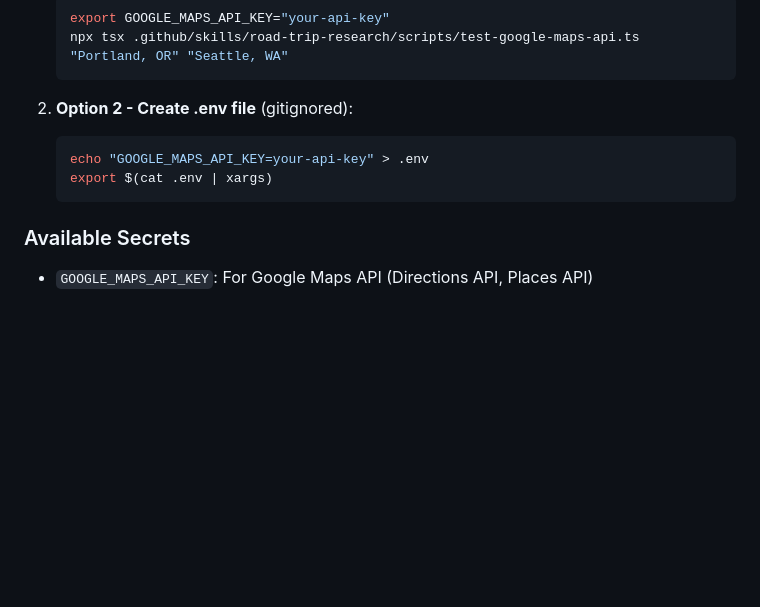
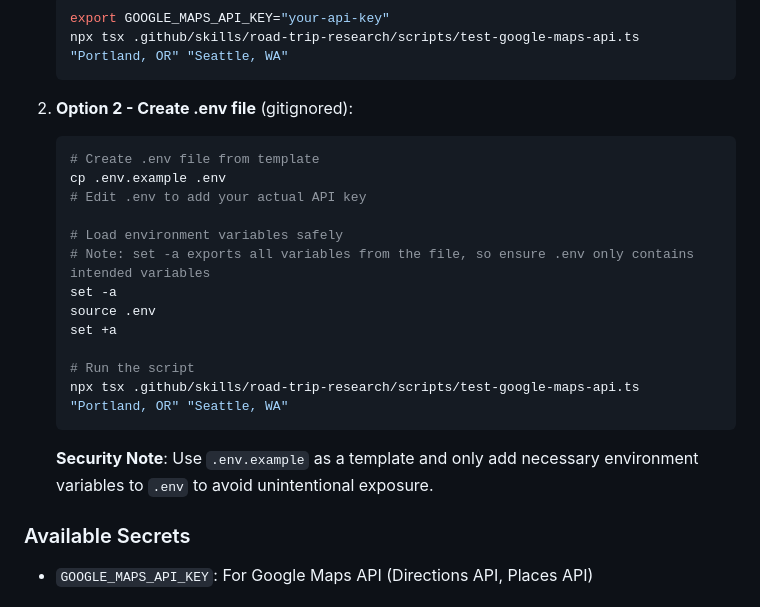
Before and after one commit to sekka1/Chat-web-travels, a Markdown page: AGENTS.md, the part around the change. Drawn GitHub-style; blank space fills up the shorter version.

Commit message:
Fix security issues in .env loading documentation
Co-authored-by: sekka1 <575972+sekka1@users.noreply.github.com>

````diff
--- a/AGENTS.md
+++ b/AGENTS.md
@@ -240,9 +240,21 @@ If running scripts locally outside of the AI agent context:
 
 2. **Option 2 - Create .env file** (gitignored):
    ```bash
-   echo "GOOGLE_MAPS_API_KEY=your-api-key" > .env
-   export $(cat .env | xargs)
+   # Create .env file from template
+   cp .env.example .env
+   # Edit .env to add your actual API key
+
+   # Load environment variables safely
+   # Note: set -a exports all variables from the file, so ensure .env only contains intended variables
+   set -a
+   source .env
+   set +a
+
+   # Run the script
+   npx tsx .github/skills/road-trip-research/scripts/test-google-maps-api.ts "Portland, OR" "Seattle, WA"
    ```
+
+   **Security Note**: Use `.env.example` as a template and only add necessary environment variables to `.env` to avoid unintentional exposure.
 
 ### Available Secrets
 
````
Also changed, not shown: 2 other files.
